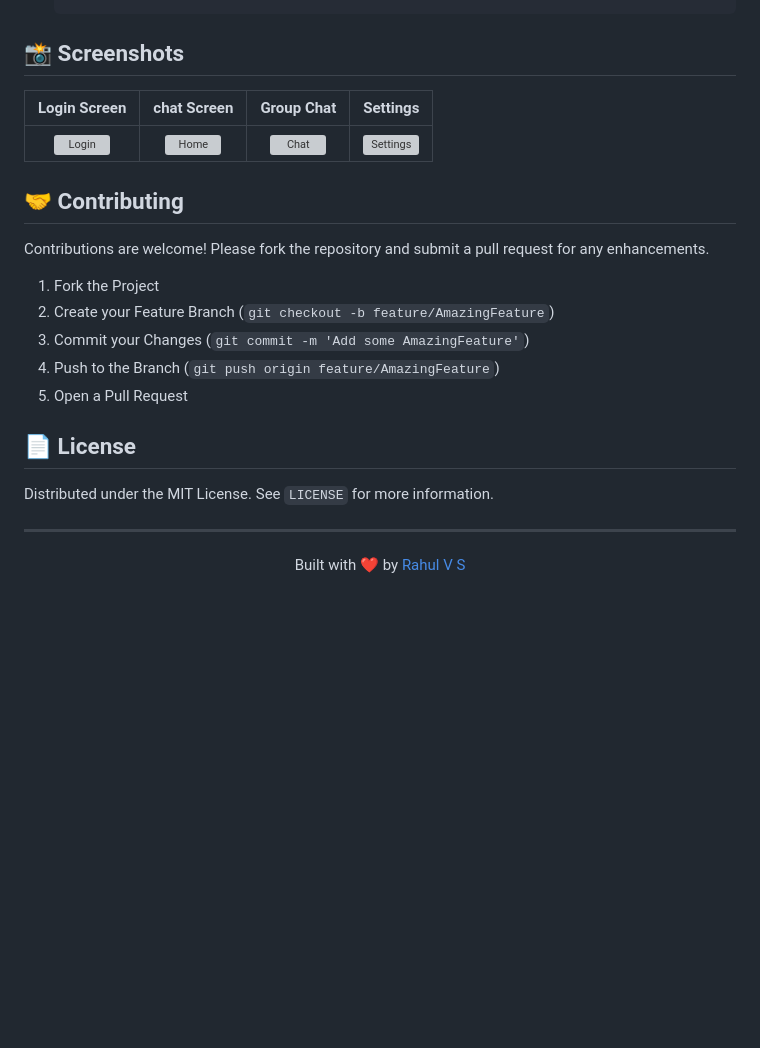
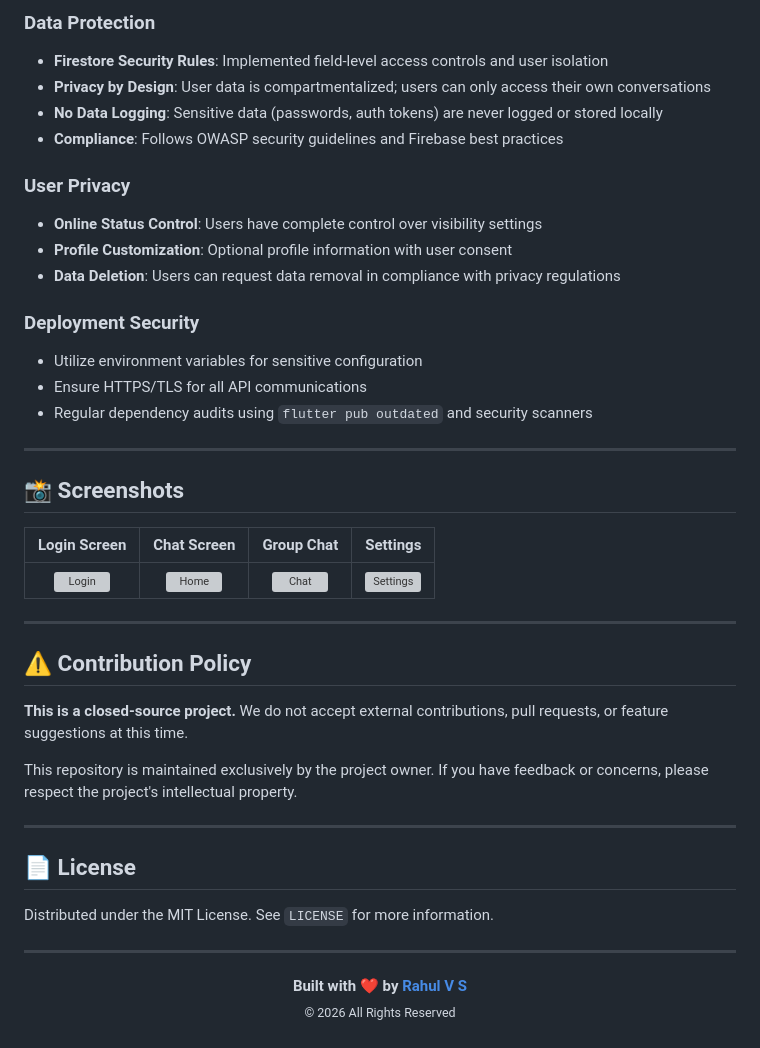
Before and after one commit to techieRahul17/TeX, a Markdown page: README.md, the part around one of its changes. Rendered like a GitHub page; blank space fills up the shorter version; grey boxes are pictures that could not be loaded.

```diff
--- a/README.md
+++ b/README.md
@@ -63,5 +86,25 @@
+### Data Protection
+
+- **Firestore Security Rules**: Implemented field-level access controls and user isolation
+- **Privacy by Design**: User data is compartmentalized; users can only access their own conversations
+- **No Data Logging**: Sensitive data (passwords, auth tokens) are never logged or stored locally
+- **Compliance**: Follows OWASP security guidelines and Firebase best practices
+
+### User Privacy
+
+- **Online Status Control**: Users have complete control over visibility settings
+- **Profile Customization**: Optional profile information with user consent
+- **Data Deletion**: Users can request data removal in compliance with privacy regulations
+
+### Deployment Security
+
+- Utilize environment variables for sensitive configuration
+- Ensure HTTPS/TLS for all API communications
+- Regular dependency audits using `flutter pub outdated` and security scanners
+
+---
 
 ## 📸 Screenshots
 
-| Login Screen | chat Screen | Group Chat | Settings |
+| Login Screen | Chat Screen | Group Chat | Settings |
 |:---:|:---:|:---:|:---:|
@@ -69,13 +112,13 @@
 
-## 🤝 Contributing
+---
 
-Contributions are welcome! Please fork the repository and submit a pull request for any enhancements.
+## ⚠️ Contribution Policy
 
-1.  Fork the Project
-2.  Create your Feature Branch (`git checkout -b feature/AmazingFeature`)
-3.  Commit your Changes (`git commit -m 'Add some AmazingFeature'`)
-4.  Push to the Branch (`git push origin feature/AmazingFeature`)
-5.  Open a Pull Request
+**This is a closed-source project.** We do not accept external contributions, pull requests, or feature suggestions at this time.
+
+This repository is maintained exclusively by the project owner. If you have feedback or concerns, please respect the project's intellectual property.
+
+---
 
 ## 📄 License
 
@@ -84,5 +127,7 @@ Distributed under the MIT License. See `LICENSE` for more information.
 ---
 
 <p align="center">
-  Built with ❤️ by <a href="https://github.com/techieRahul17">Rahul V S</a>
+  <strong>Built with ❤️ by <a href="https://github.com/techieRahul17">Rahul V S</a></strong>
+  <br/>
+  <sub>© 2026 All Rights Reserved</sub>
 </p>
```
Also changed, not shown: other parts of README.md (+63 -40 lines).
